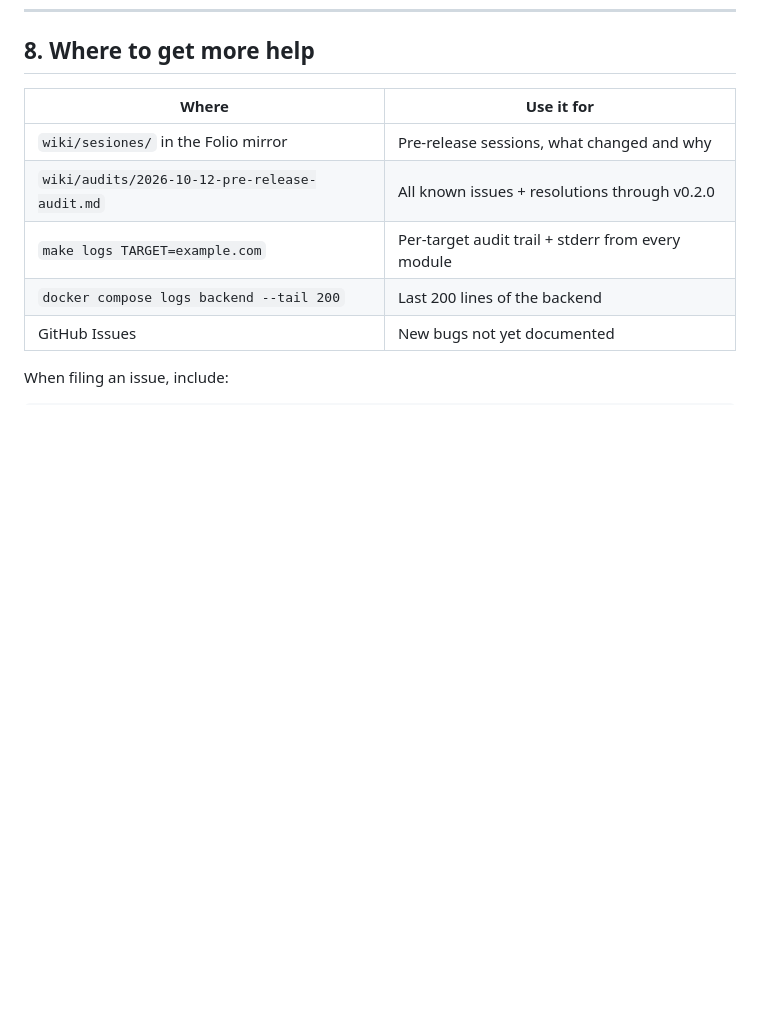
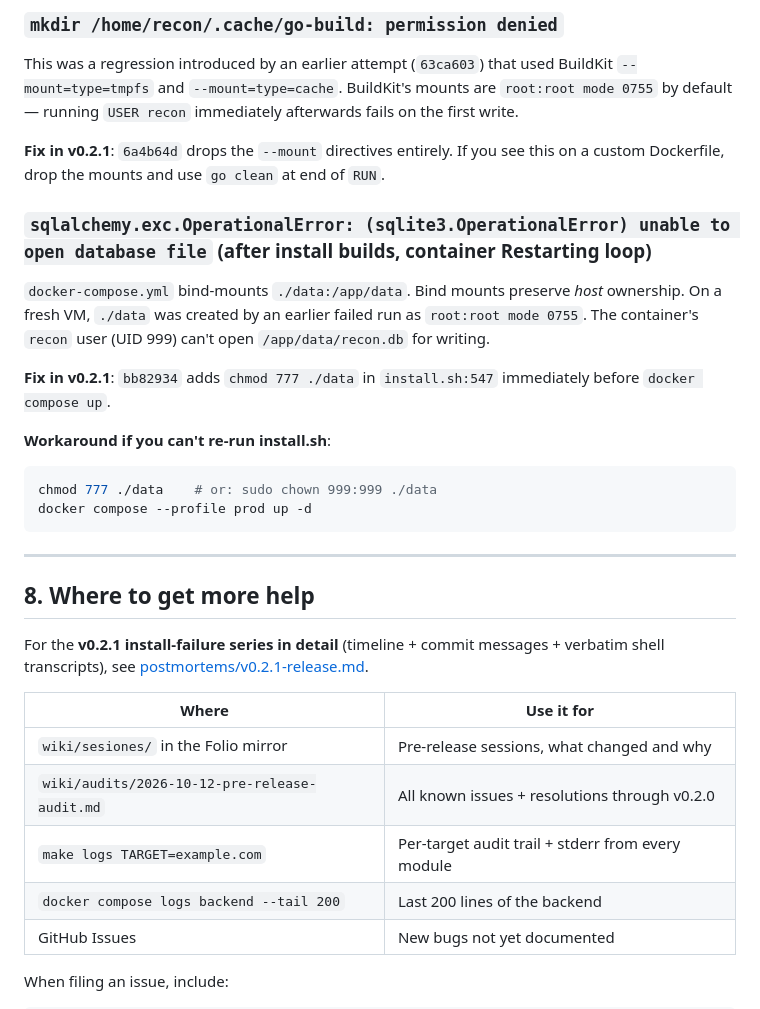
Before and after one commit to zimlama/recon, a Markdown page: docs/TROUBLESHOOTING.md, the part around one of its changes. GitHub-like rendering; blank space fills up the shorter version.

````diff
--- a/docs/TROUBLESHOOTING.md
+++ b/docs/TROUBLESHOOTING.md
@@ -341,4 +404,27 @@ The pre-v0.2.0 disaster case. Fixed by `JobRunner.sweep_stuck_jobs(max_age_minut
+### `mkdir /home/recon/.cache/go-build: permission denied`
+
+This was a regression introduced by an earlier attempt (`63ca603`) that used BuildKit `--mount=type=tmpfs` and `--mount=type=cache`. BuildKit's mounts are `root:root mode 0755` by default — running `USER recon` immediately afterwards fails on the first write.
+
+**Fix in v0.2.1**: `6a4b64d` drops the `--mount` directives entirely. If you see this on a custom Dockerfile, drop the mounts and use `go clean` at end of `RUN`.
+
+### `sqlalchemy.exc.OperationalError: (sqlite3.OperationalError) unable to open database file` (after install builds, container Restarting loop)
+
+`docker-compose.yml` bind-mounts `./data:/app/data`. Bind mounts preserve *host* ownership. On a fresh VM, `./data` was created by an earlier failed run as `root:root mode 0755`. The container's `recon` user (UID 999) can't open `/app/data/recon.db` for writing.
+
+**Fix in v0.2.1**: `bb82934` adds `chmod 777 ./data` in `install.sh:547` immediately before `docker compose up`.
+
+**Workaround if you can't re-run install.sh**:
+
+```bash
+chmod 777 ./data    # or: sudo chown 999:999 ./data
+docker compose --profile prod up -d
+```
+
+---
+
 ## 8. Where to get more help
+
+For the **v0.2.1 install-failure series in detail** (timeline + commit messages + verbatim shell transcripts), see [postmortems/v0.2.1-release.md](postmortems/v0.2.1-release.md).
 
 | Where | Use it for |
 |-------|------------|
````
Also changed, not shown: other parts of docs/TROUBLESHOOTING.md (+63 -0 lines), docs/postmortems/v0.2.1-release.md (added, +367 -0 lines).
